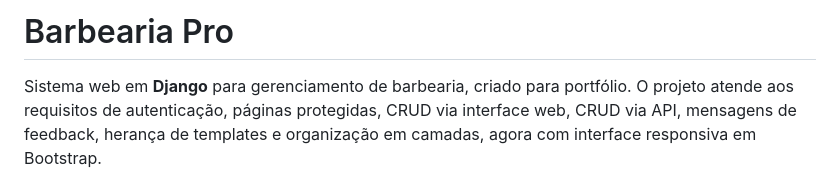
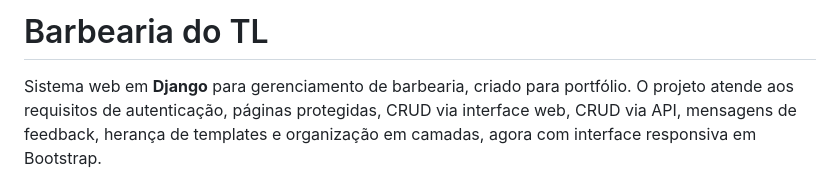
Before and after one commit to faelss17/SASENAI-ABRIL-2026, a Markdown page: README.md, the part around the change. Drawn GitHub-style.

Commit message:
Update project name in README
Renamed project from 'Barbearia Pro' to 'Barbearia do TL' in README.

```diff
--- a/README.md
+++ b/README.md
@@ -1,4 +1,4 @@
-# Barbearia Pro
+# Barbearia do TL
 
 Sistema web em **Django** para gerenciamento de barbearia, criado para portfólio. O projeto atende aos requisitos de autenticação, páginas protegidas, CRUD via interface web, CRUD via API, mensagens de feedback, herança de templates e organização em camadas, agora com interface responsiva em Bootstrap.
 
```
